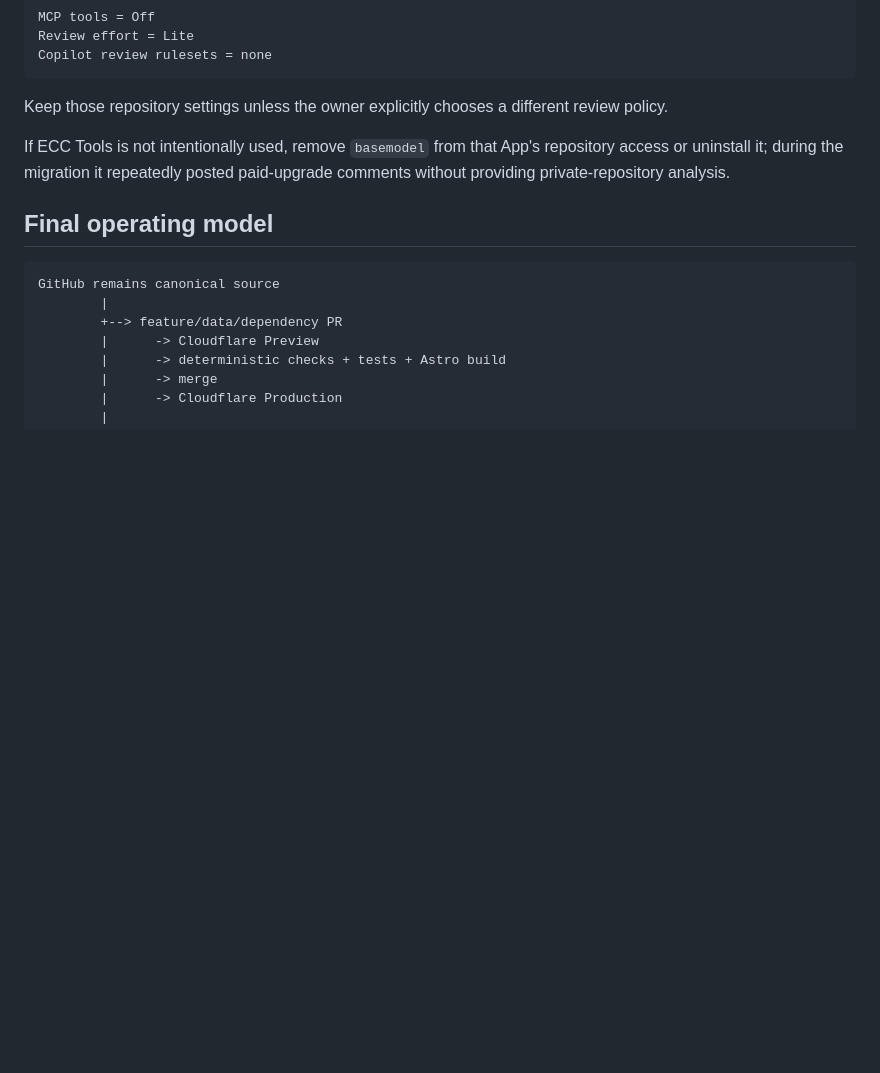
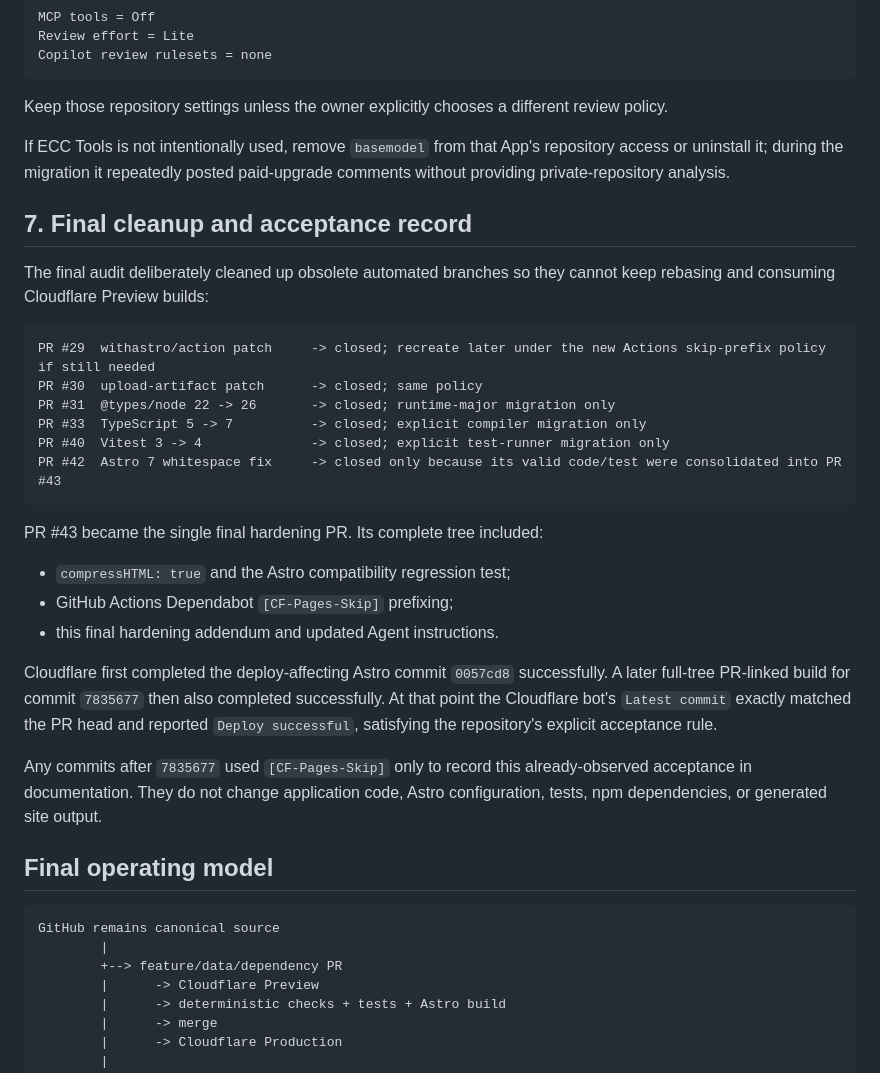
Before and after one commit to mykcs/basemodel, a Markdown page: docs/agents/2026-08-09-final-hardening-addendum.md, the part around the change. Drawn GitHub-style; blank space fills up the shorter version.

Commit message:
[CF-Pages-Skip] docs: record final hardening acceptance

````diff
--- a/docs/agents/2026-08-09-final-hardening-addendum.md
+++ b/docs/agents/2026-08-09-final-hardening-addendum.md
@@ -164,6 +164,29 @@ Keep those repository settings unless the owner explicitly chooses a different r
 
 If ECC Tools is not intentionally used, remove `basemodel` from that App's repository access or uninstall it; during the migration it repeatedly posted paid-upgrade comments without providing private-repository analysis.
 
+## 7. Final cleanup and acceptance record
+
+The final audit deliberately cleaned up obsolete automated branches so they cannot keep rebasing and consuming Cloudflare Preview builds:
+
+```text
+PR #29  withastro/action patch     -> closed; recreate later under the new Actions skip-prefix policy if still needed
+PR #30  upload-artifact patch      -> closed; same policy
+PR #31  @types/node 22 -> 26       -> closed; runtime-major migration only
+PR #33  TypeScript 5 -> 7          -> closed; explicit compiler migration only
+PR #40  Vitest 3 -> 4              -> closed; explicit test-runner migration only
+PR #42  Astro 7 whitespace fix     -> closed only because its valid code/test were consolidated into PR #43
+```
+
+PR #43 became the single final hardening PR. Its complete tree included:
+
+- `compressHTML: true` and the Astro compatibility regression test;
+- GitHub Actions Dependabot `[CF-Pages-Skip]` prefixing;
+- this final hardening addendum and updated Agent instructions.
+
+Cloudflare first completed the deploy-affecting Astro commit `0057cd8` successfully. A later full-tree PR-linked build for commit `7835677` then also completed successfully. At that point the Cloudflare bot's `Latest commit` exactly matched the PR head and reported `Deploy successful`, satisfying the repository's explicit acceptance rule.
+
+Any commits after `7835677` used `[CF-Pages-Skip]` only to record this already-observed acceptance in documentation. They do not change application code, Astro configuration, tests, npm dependencies, or generated site output.
+
 ## Final operating model
 
 ```text
````
